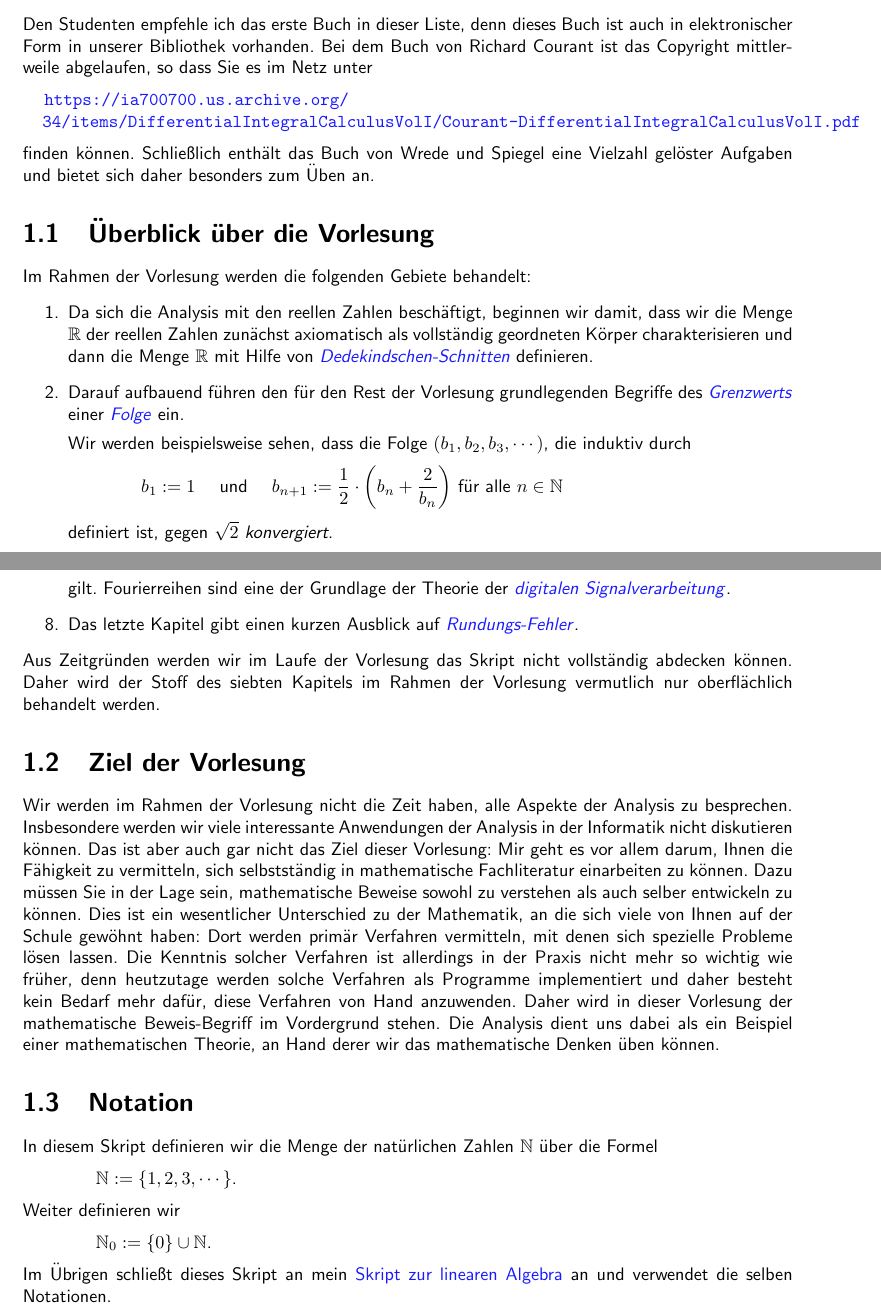
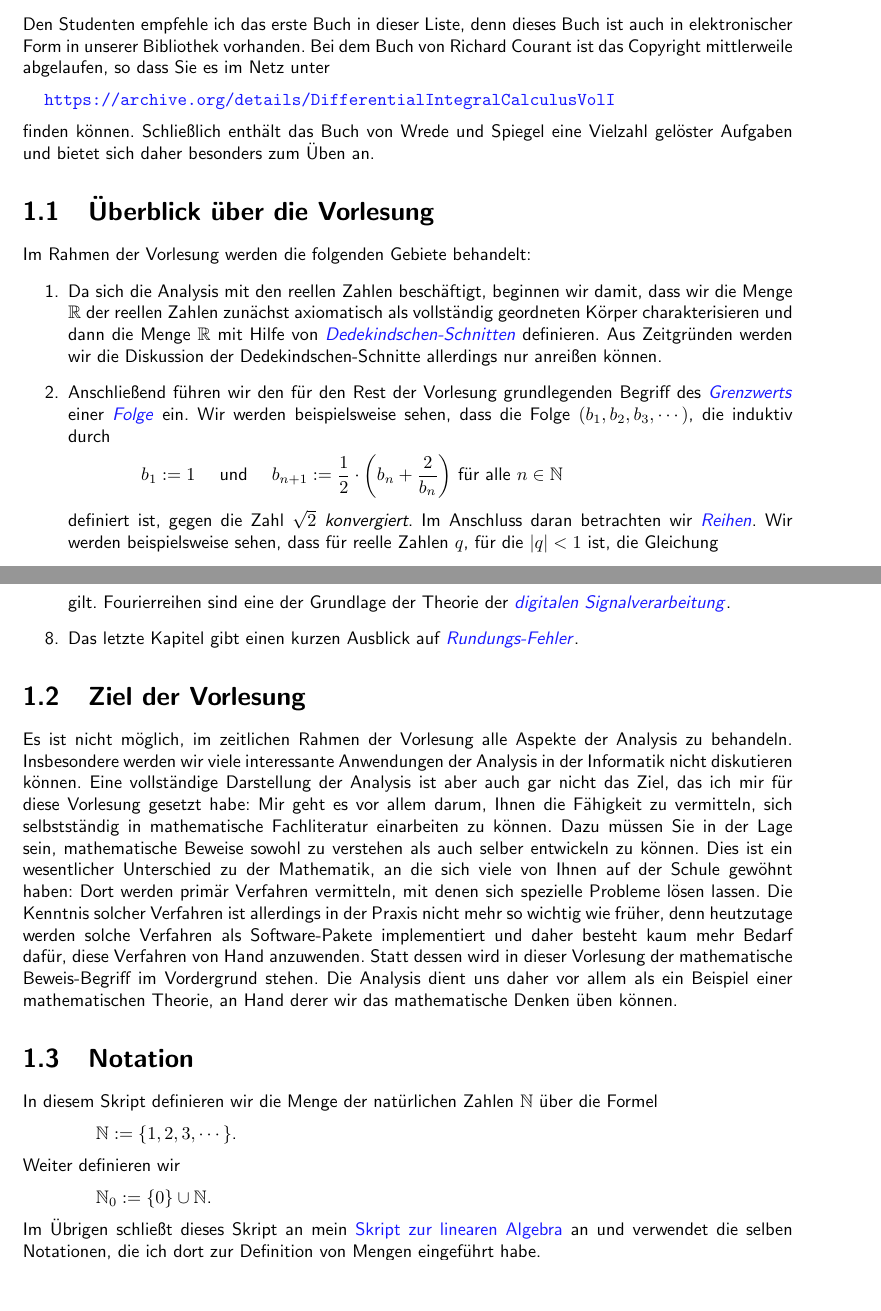
Before and after one commit to karlstroetmann/Analysis, a LaTeX document (Script/analysis.tex, which reads Script/einleitung.tex): two parts of pages 4 and 5 of 176, joined at a grey line, cut so that both start at the same text, the shorter picture padded with empty space. The pictures show the PDF file Script/analysis.pdf that the author committed with the source; the source files are stored in an older character set and shown here as Unicode.

Commit message:
edited introduction

```diff
--- a/Script/einleitung.tex
+++ b/Script/einleitung.tex
@@ -12,10 +12,7 @@ elektronischer Form in unserer Bibliothek vorhanden.  Bei dem Buch von Richard C
 Copyright mittlerweile abgelaufen, so dass Sie es im Netz unter
 \\[0.2cm]
 \hspace*{0.3cm}
-\href{https://ia700700.us.archive.org/34/items/DifferentialIntegralCalculusVolI/Courant-DifferentialIntegralCalculusVolI.pdf}{\texttt{https://ia700700.us.archive.org/}
-\\
-\hspace*{0.3cm}
-\texttt{34/items/DifferentialIntegralCalculusVolI/Courant-DifferentialIntegralCalculusVolI.pdf}}
+\href{https://archive.org/details/DifferentialIntegralCalculusVolI}{\texttt{https://archive.org/details/DifferentialIntegralCalculusVolI}}
 \\[0.2cm]
 finden können.  Schließlich enthält das Buch von Wrede und Spiegel eine Vielzahl gelöster
 Aufgaben und bietet sich daher besonders zum Üben an.
@@ -27,17 +24,24 @@ Im Rahmen der Vorlesung werden die folgenden Gebiete behandelt:
       Menge $\mathbb{R}$ der reellen Zahlen zunächst axiomatisch als vollständig geordneten Körper
       charakterisieren und dann die Menge $\mathbb{R}$ mit Hilfe von
       \href{http://de.wikipedia.org/wiki/Dedekindscher_Schnitt}{\emph{Dedekindschen-Schnitten}}
-      definieren.
-\item Darauf aufbauend  führen den für den Rest der Vorlesung grundlegenden  Begriffe des
+      definieren.  Aus Zeitgründen werden wir die Diskussion der Dedekindschen-Schnitte allerdings
+      nur anreißen können.
+\item Anschließend führen wir den für den Rest der Vorlesung grundlegenden Begriff des
       \href{http://de.wikipedia.org/wiki/Grenzwert_(Folge)}{\emph{Grenzwerts}} einer
       \href{http://de.wikipedia.org/wiki/Folge_(Mathematik)}{\emph{Folge}} ein.
-
       Wir werden beispielsweise sehen, dass die Folge $(b_1,b_2, b_3, \cdots)$, die induktiv durch
       \\[0.2cm]
       \hspace*{1.3cm}
       $b_1 := 1$ \quad und \quad $\ds b_{n+1} := \frac{1}{2} \cdot \left(b_n + \frac{2}{b_n}\right)$ für alle $n \in \mathbb{N}$
       \\[0.2cm]
-      definiert ist, gegen $\sqrt{2}$ \emph{konvergiert}.
+      definiert ist, gegen die Zahl $\sqrt{2}$ \emph{konvergiert}.  Im Anschluss daran betrachten
+      wir \href{https://de.wikipedia.org/wiki/Reihe_(Mathematik)}{\emph{Reihen}}.  Wir werden
+      beispielsweise sehen, dass für reelle Zahlen $q$, für die $|q| < 1$ ist, die Gleichung
+      \\[0.2cm]
+      \hspace*{1.3cm}
+      $\ds\sum\limits_{n=1}^{\infty} q^n = \frac{1}{1 - q}$
+      \\[0.2cm]
+      gilt.
 \item Das vierte Kapitel diskutiert die Begriffe
       \href{http://de.wikipedia.org/wiki/Stetigkeit}{\emph{Stetigkeit}} und
       \href{http://de.wikipedia.org/wiki/Differenzierbarkeit}{\emph{Differenzierbarkeit}}.
@@ -72,24 +77,24 @@ Im Rahmen der Vorlesung werden die folgenden Gebiete behandelt:
 \item Das letzte Kapitel gibt einen kurzen Ausblick auf
       \href{http://de.wikipedia.org/wiki/Rundungsfehler}{\emph{Rundungs-Fehler}}.
 \end{enumerate}
-Aus Zeitgründen werden wir im Laufe der Vorlesung das Skript nicht vollständig abdecken können.
-Daher wird der Stoff des siebten Kapitels im Rahmen der Vorlesung vermutlich nur oberflächlich
-behandelt werden.
+
 
 \section{Ziel der Vorlesung}
-Wir werden im Rahmen der Vorlesung nicht die Zeit haben, alle Aspekte der Analysis zu besprechen.
+Es ist nicht möglich, im zeitlichen Rahmen der Vorlesung alle Aspekte der Analysis zu behandeln.
 Insbesondere werden wir viele interessante Anwendungen der Analysis in der Informatik nicht
-diskutieren können.  Das ist aber auch gar nicht das Ziel dieser Vorlesung:  Mir geht es vor allem
-darum, Ihnen die Fähigkeit zu vermitteln, sich
-selbstständig in mathematische Fachliteratur einarbeiten zu können.  Dazu müssen Sie in der Lage
+diskutieren können.  Eine vollständige Darstellung der Analysis ist aber auch gar nicht das Ziel,
+das ich mir für diese Vorlesung gesetzt habe:  Mir geht es vor allem  darum, Ihnen die Fähigkeit zu
+vermitteln, sich selbstständig in mathematische Fachliteratur einarbeiten zu können.  Dazu müssen
+Sie in der Lage
 sein, mathematische Beweise sowohl zu verstehen als auch selber entwickeln zu können.   Dies ist ein
 wesentlicher Unterschied zu der Mathematik, an die sich viele von Ihnen auf der Schule gewöhnt haben:
 Dort werden primär Verfahren vermitteln, mit denen sich spezielle Probleme lösen lassen.  Die Kenntnis
 solcher Verfahren ist allerdings in der Praxis nicht mehr so wichtig wie früher, denn heutzutage
-werden solche Verfahren als Programme implementiert und daher besteht kein Bedarf mehr dafür, diese Verfahren von Hand
-anzuwenden.  Daher wird in dieser Vorlesung der mathematische Beweis-Begriff im
-Vordergrund stehen.  Die Analysis dient uns dabei als ein Beispiel einer mathematischen Theorie, an
-Hand derer wir das mathematische Denken üben können.
+werden solche Verfahren als Software-Pakete implementiert und daher besteht kaum mehr Bedarf dafür,
+diese Verfahren von Hand anzuwenden.  Statt dessen wird in
+dieser Vorlesung der mathematische Beweis-Begriff im Vordergrund stehen.  Die Analysis dient uns
+daher vor allem als ein Beispiel einer mathematischen Theorie, an Hand derer wir das mathematische
+Denken üben können.
 
 \section{Notation}
 In diesem Skript definieren wir die Menge der natürlichen Zahlen $\mathbb{N}$ über die Formel
@@ -104,7 +109,7 @@ $\mathbb{N}_0 := \{ 0 \} \cup \mathbb{N}$.
 \\[0.2cm]
 Im Übrigen schließt dieses Skript an mein
 \href{https://github.com/karlstroetmann/Lineare-Algebra/blob/master/Script/lineare-algebra.pdf}{Skript zur linearen Algebra}
-an und verwendet die selben Notationen.
+an und verwendet die selben Notationen, die ich dort zur Definition von Mengen eingeführt habe.
 \pagebreak
 
 \section{Eine Bitte}
```
Also changed, not shown: Script/analysis.tex (+1 -1 lines), Script/analysis.pdf, Script/einleitung.tex (5 more changed lines).
